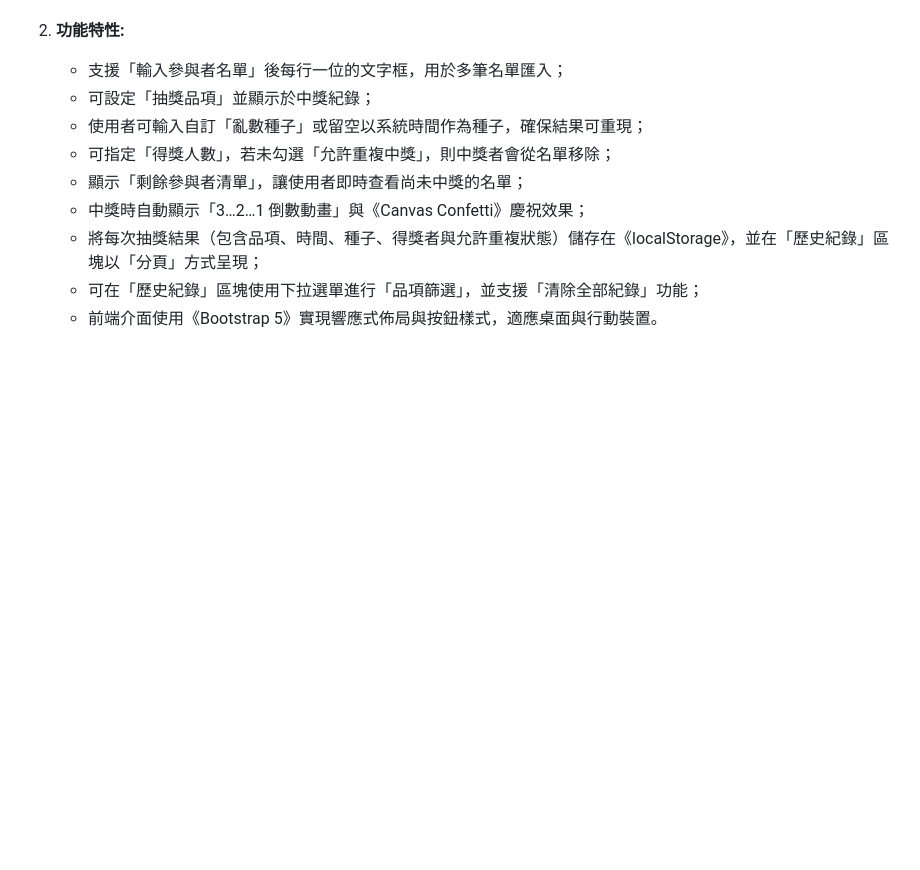
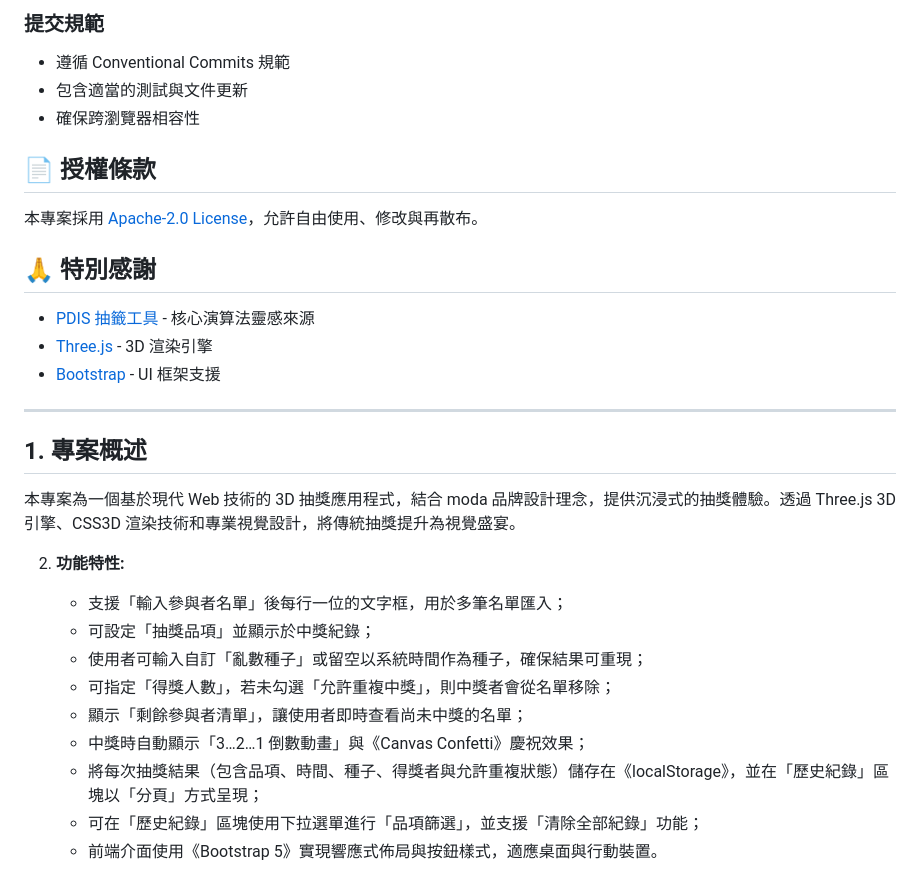
Before and after one commit to iim0663418/lucky_draw_tool, a Markdown page: README.md, the part around one of its changes. Drawn GitHub-style; blank space fills up the shorter version.

```diff
--- a/README.md
+++ b/README.md
@@ -9,3 +135,22 @@ https://shuffler.pdis.tw
+### 提交規範
+- 遵循 Conventional Commits 規範
+- 包含適當的測試與文件更新
+- 確保跨瀏覽器相容性
+
+## 📄 授權條款
+
+本專案採用 [Apache-2.0 License](LICENSE)，允許自由使用、修改與再散布。
+
+## 🙏 特別感謝
+
+- [PDIS 抽籤工具](https://shuffler.pdis.tw) - 核心演算法靈感來源
+- [Three.js](https://threejs.org/) - 3D 渲染引擎
+- [Bootstrap](https://getbootstrap.com/) - UI 框架支援
+
+---
+
+## 1. **專案概述**
+本專案為一個基於現代 Web 技術的 3D 抽獎應用程式，結合 moda 品牌設計理念，提供沉浸式的抽獎體驗。透過 Three.js 3D 引擎、CSS3D 渲染技術和專業視覺設計，將傳統抽獎提升為視覺盛宴。
 
 2. **功能特性:**
 
```
Also changed, not shown: other parts of README.md (+132 -6 lines).
